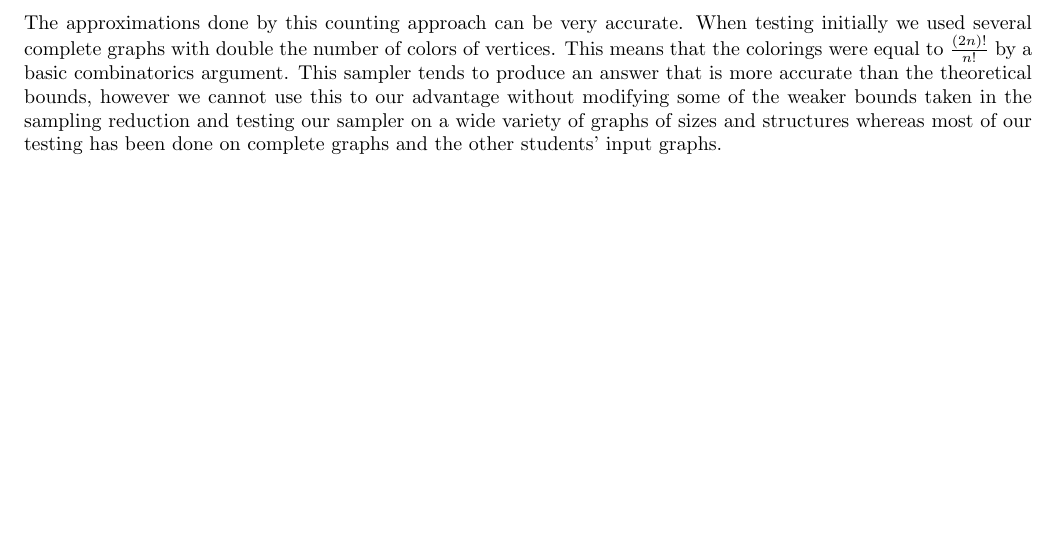
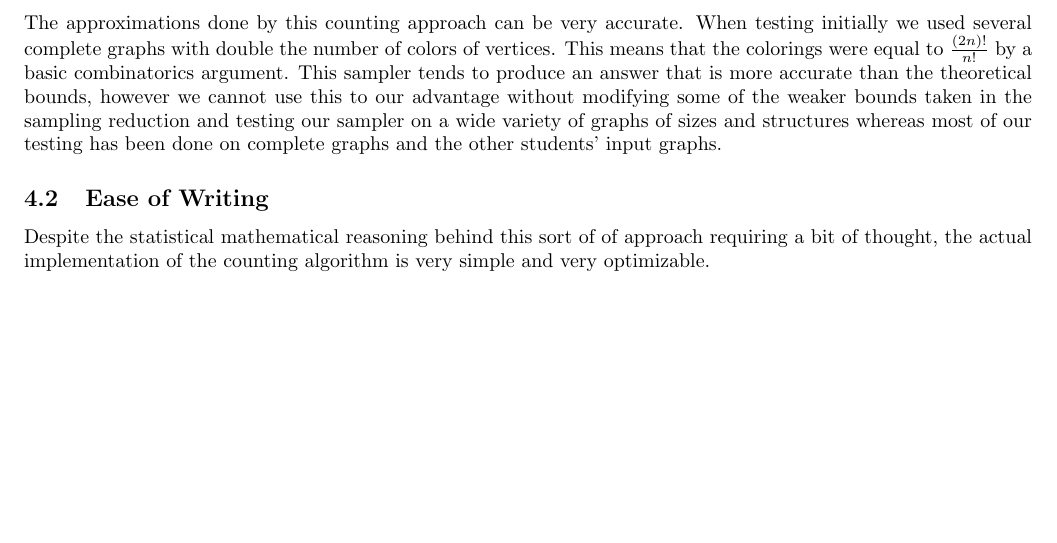
Before and after one commit to Czahrien/graph-coloring-sampler, a LaTeX document (coloringMCMC.tex): part of page 3 of 3, cut so that both start at the same text. Compiled offline with pdfLaTeX.

Commit message:
Added more to the latex file.

```diff
--- a/coloringMCMC.tex
+++ b/coloringMCMC.tex
@@ -74,4 +74,6 @@ Varying epsilon can have dramatic results due to the inverse square law (we samp
 \section{Conclusions}
 \subsection{Accuracy}
 The approximations done by this counting approach can be very accurate. When testing initially we used several complete graphs with double the number of colors of vertices. This means that the colorings were equal to $\frac{(2n)!}{n!}$ by a basic combinatorics argument. This sampler tends to produce an answer that is more accurate than the theoretical bounds, however we cannot use this to our advantage without modifying some of the weaker bounds taken in the sampling reduction and testing our sampler on a wide variety of graphs of sizes and structures whereas most of our testing has been done on complete graphs and the other students' input graphs.
+\subsection{Ease of Writing}
+Despite the statistical mathematical reasoning behind this sort of of approach requiring a bit of thought, the actual implementation of the counting algorithm is very simple and very optimizable.
 \end{document}
```
Also changed, not shown: coloringMCMC.tex (6 more changed lines).
